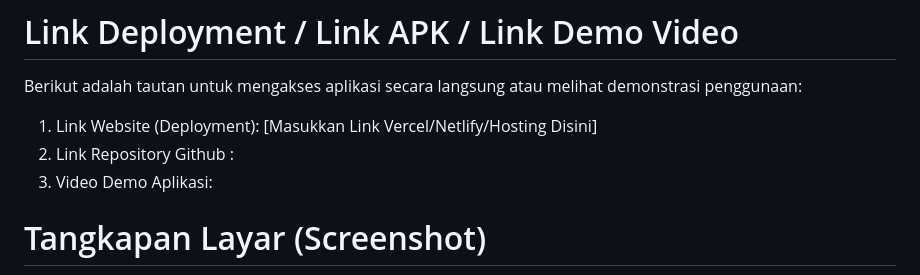
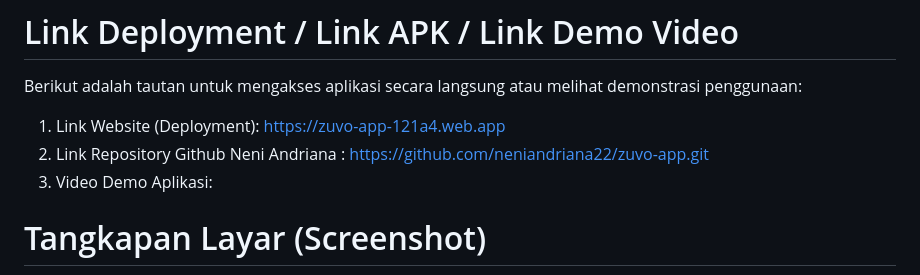
Before and after one commit to neniandriana22/zuvo-app, a Markdown page: public/README.md, the part around the change. GitHub-like rendering.

Commit message:
ZUVOOOOOOOO

```diff
--- a/public/README.md
+++ b/public/README.md
@@ -74,8 +74,8 @@ Hak Akses: Eksplorasi wisata, memberikan rating & ulasan, edit profil pribadi.
 
 # Link Deployment / Link APK / Link Demo Video
 Berikut adalah tautan untuk mengakses aplikasi secara langsung atau melihat demonstrasi penggunaan:
-1. Link Website (Deployment): [Masukkan Link Vercel/Netlify/Hosting Disini]
-2. Link Repository Github :
+1. Link Website (Deployment): https://zuvo-app-121a4.web.app
+2. Link Repository Github Neni Andriana : https://github.com/neniandriana22/zuvo-app.git
 2. Video Demo Aplikasi:
 
 # Tangkapan Layar (Screenshot)
```
